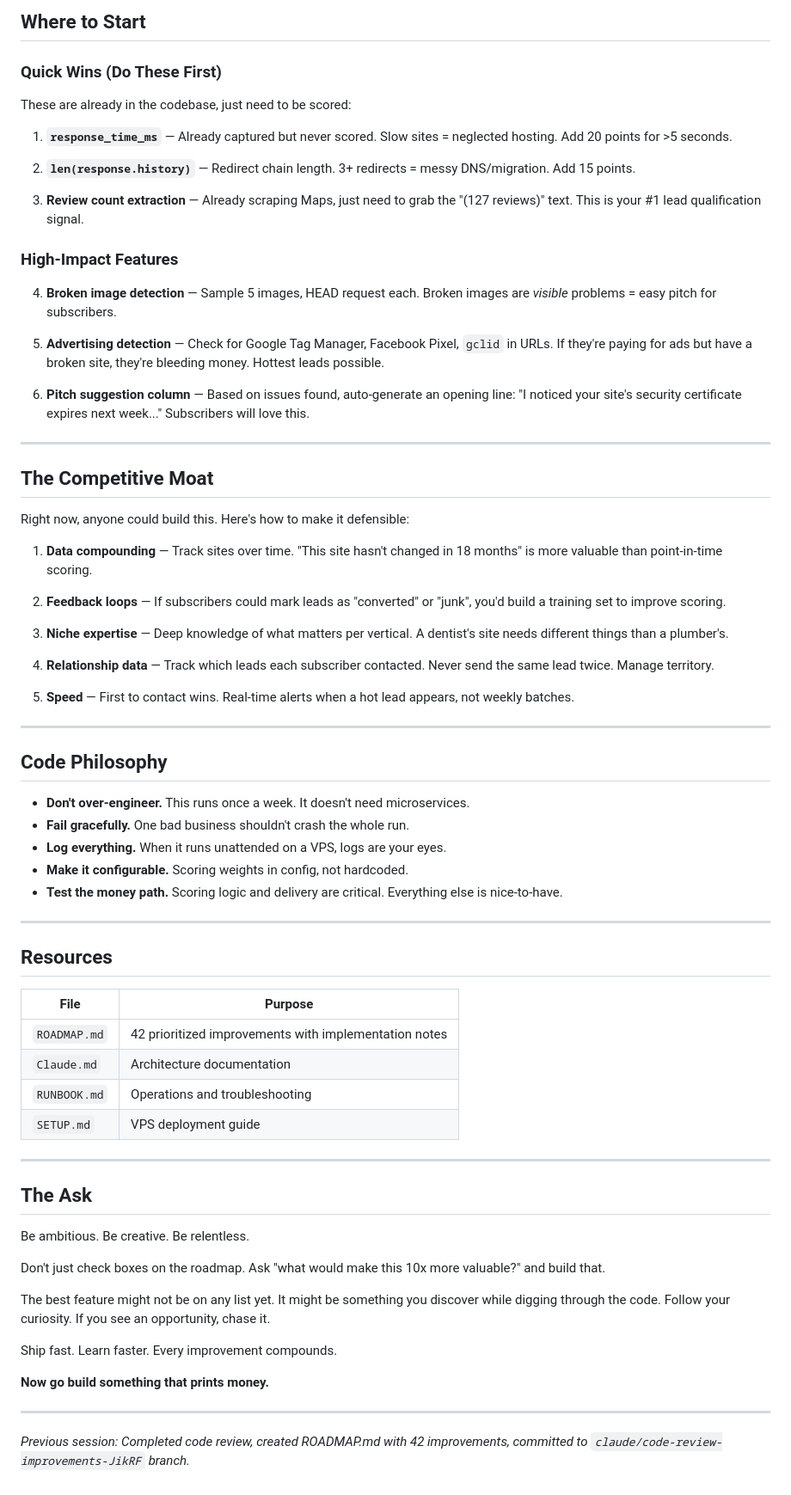
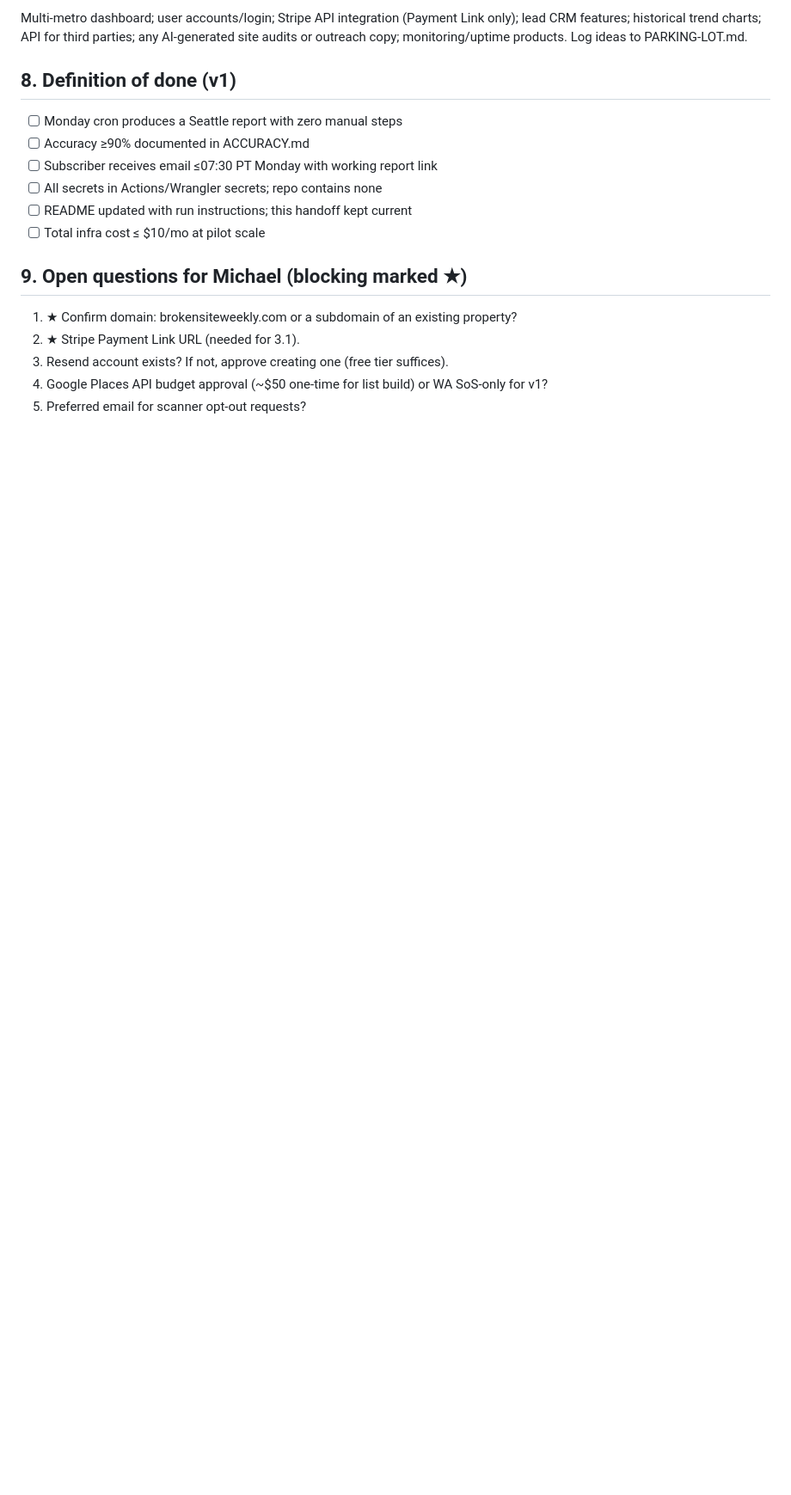
Before and after one commit to michaelcolenso/BrokenSite-Weekly, a Markdown page: HANDOFF.md, the part around one of its changes. Shown at 86% size. Rendered like a GitHub page; blank space fills up the shorter version.

```diff
--- a/HANDOFF.md
+++ b/HANDOFF.md
@@ -94,75 +138,19 @@ The marginal cost of adding subscribers is nearly zero. Same scrape, same email,
 
-## Where to Start
+Multi-metro dashboard; user accounts/login; Stripe API integration (Payment Link only); lead CRM features; historical trend charts; API for third parties; any AI-generated site audits or outreach copy; monitoring/uptime products. Log ideas to PARKING-LOT.md.
 
-### Quick Wins (Do These First)
+## 8. Definition of done (v1)
 
-These are already in the codebase, just need to be scored:
+- [ ] Monday cron produces a Seattle report with zero manual steps
+- [ ] Accuracy ≥90% documented in ACCURACY.md
+- [ ] Subscriber receives email ≤07:30 PT Monday with working report link
+- [ ] All secrets in Actions/Wrangler secrets; repo contains none
+- [ ] README updated with run instructions; this handoff kept current
+- [ ] Total infra cost ≤ $10/mo at pilot scale
 
-1. **`response_time_ms`** — Already captured but never scored. Slow sites = neglected hosting. Add 20 points for >5 seconds.
+## 9. Open questions for Michael (blocking marked ★)
 
-2. **`len(response.history)`** — Redirect chain length. 3+ redirects = messy DNS/migration. Add 15 points.
-
-3. **Review count extraction** — Already scraping Maps, just need to grab the "(127 reviews)" text. This is your #1 lead qualification signal.
-
-### High-Impact Features
-
-4. **Broken image detection** — Sample 5 images, HEAD request each. Broken images are *visible* problems = easy pitch for subscribers.
-
-5. **Advertising detection** — Check for Google Tag Manager, Facebook Pixel, `gclid` in URLs. If they're paying for ads but have a broken site, they're bleeding money. Hottest leads possible.
-
-6. **Pitch suggestion column** — Based on issues found, auto-generate an opening line: "I noticed your site's security certificate expires next week..." Subscribers will love this.
-
----
-
-## The Competitive Moat
-
-Right now, anyone could build this. Here's how to make it defensible:
-
-1. **Data compounding** — Track sites over time. "This site hasn't changed in 18 months" is more valuable than point-in-time scoring.
-
-2. **Feedback loops** — If subscribers could mark leads as "converted" or "junk", you'd build a training set to improve scoring.
-
-3. **Niche expertise** — Deep knowledge of what matters per vertical. A dentist's site needs different things than a plumber's.
-
-4. **Relationship data** — Track which leads each subscriber contacted. Never send the same lead twice. Manage territory.
-
-5. **Speed** — First to contact wins. Real-time alerts when a hot lead appears, not weekly batches.
-
----
-
-## Code Philosophy
-
-- **Don't over-engineer.** This runs once a week. It doesn't need microservices.
-- **Fail gracefully.** One bad business shouldn't crash the whole run.
-- **Log everything.** When it runs unattended on a VPS, logs are your eyes.
-- **Make it configurable.** Scoring weights in config, not hardcoded.
-- **Test the money path.** Scoring logic and delivery are critical. Everything else is nice-to-have.
-
----
-
-## Resources
-
-| File | Purpose |
-|------|---------|
-| `ROADMAP.md` | 42 prioritized improvements with implementation notes |
-| `Claude.md` | Architecture documentation |
-| `RUNBOOK.md` | Operations and troubleshooting |
-| `SETUP.md` | VPS deployment guide |
-
----
-
-## The Ask
-
-Be ambitious. Be creative. Be relentless.
-
-Don't just check boxes on the roadmap. Ask "what would make this 10x more valuable?" and build that.
-
-The best feature might not be on any list yet. It might be something you discover while digging through the code. Follow your curiosity. If you see an opportunity, chase it.
-
-Ship fast. Learn faster. Every improvement compounds.
-
-**Now go build something that prints money.**
-
----
-
-*Previous session: Completed code review, created ROADMAP.md with 42 improvements, committed to `claude/code-review-improvements-JikRF` branch.*
+1. ★ Confirm domain: brokensiteweekly.com or a subdomain of an existing property?
+2. ★ Stripe Payment Link URL (needed for 3.1).
+3. Resend account exists? If not, approve creating one (free tier suffices).
+4. Google Places API budget approval (~$50 one-time for list build) or WA SoS-only for v1?
+5. Preferred email for scanner opt-out requests?
```
Also changed, not shown: other parts of HANDOFF.md (+107 -63 lines).
